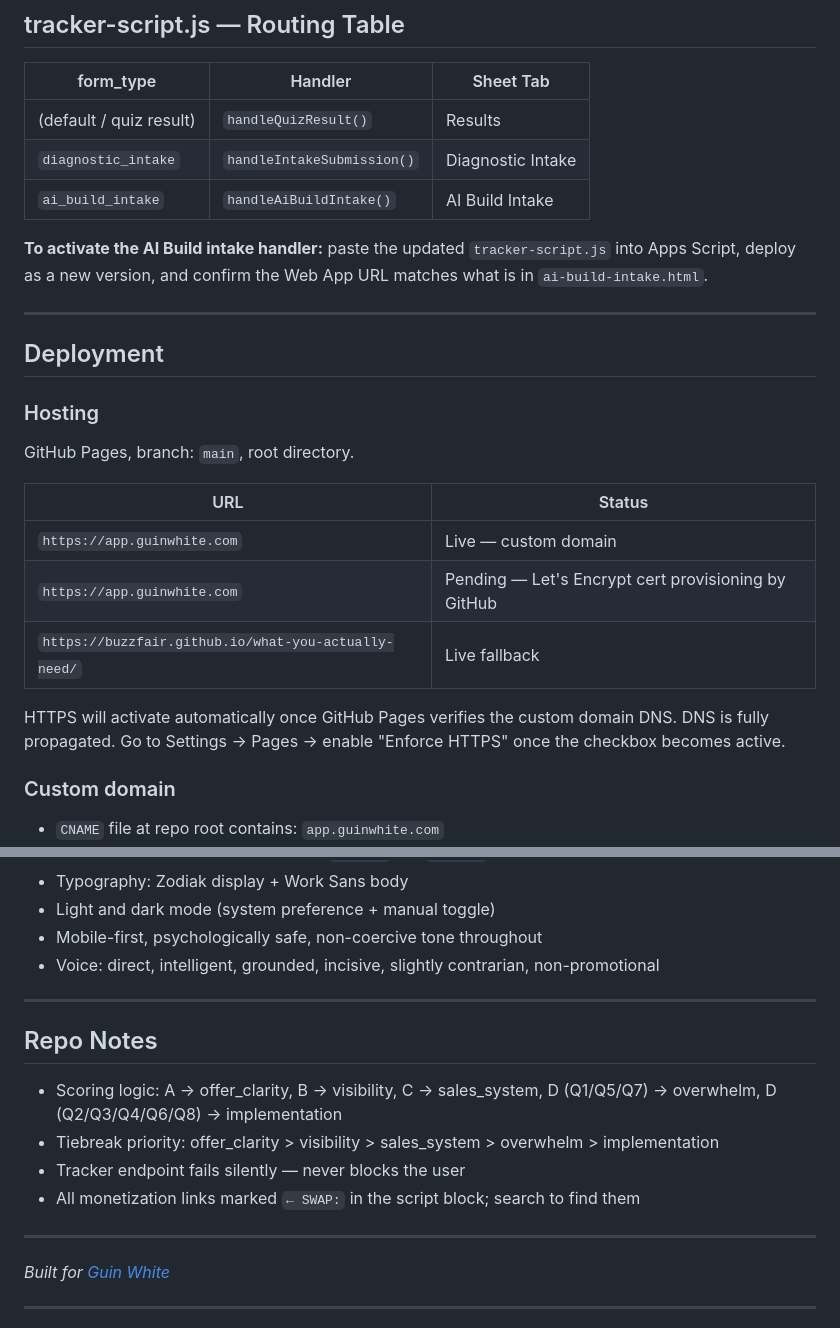
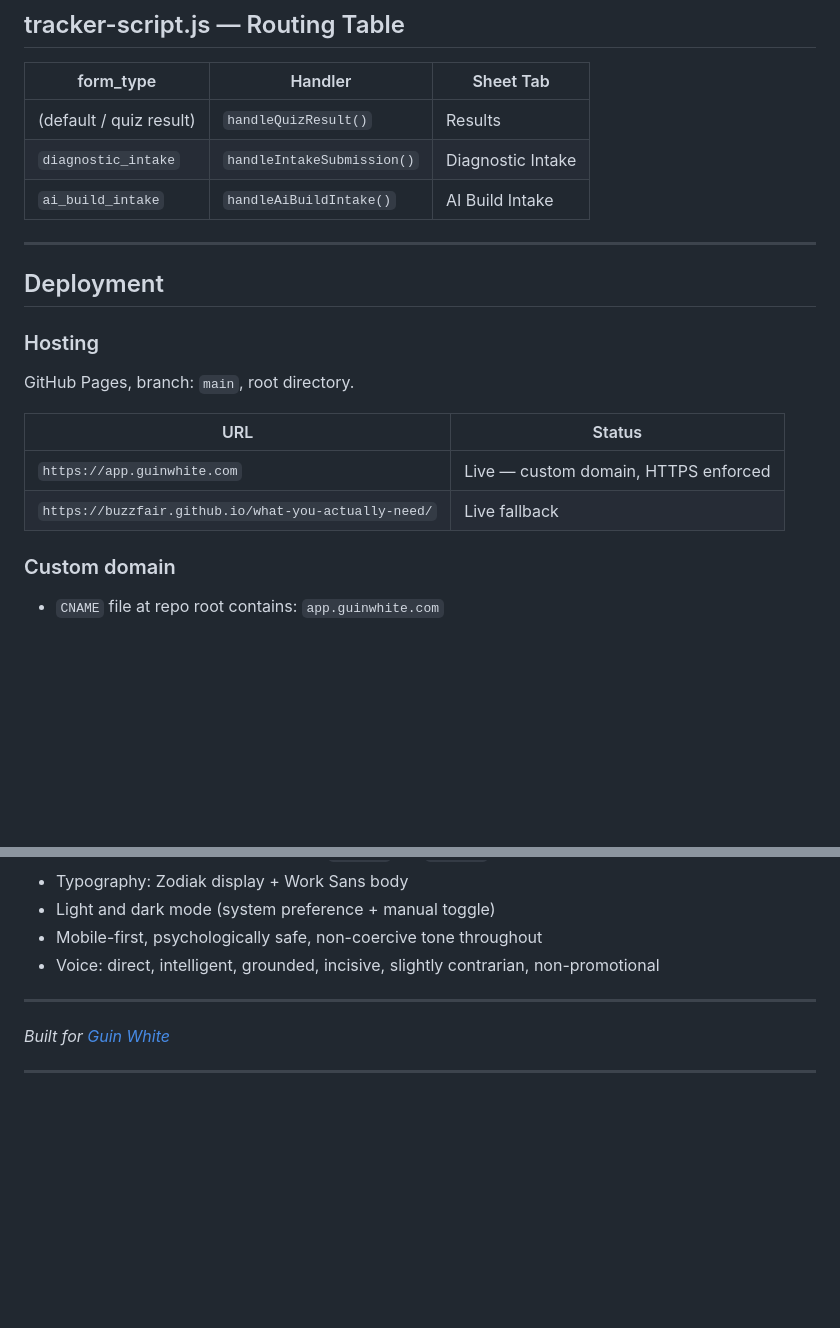
Before and after one commit to buzzfair/what-you-actually-need, a Markdown page: README.md, 2 parts joined by grey strips. Rendered like a GitHub page; blank space fills up the shorter version.

```diff
--- a/README.md
+++ b/README.md
@@ -155,8 +155,6 @@ const SHEET_TAB_NAME  = '...';         // sheet tab name (must match tracker-scr
 | `diagnostic_intake` | `handleIntakeSubmission()` | Diagnostic Intake |
 | `ai_build_intake` | `handleAiBuildIntake()` | AI Build Intake |
 
-**To activate the AI Build intake handler:** paste the updated `tracker-script.js` into Apps Script, deploy as a new version, and confirm the Web App URL matches what is in `ai-build-intake.html`.
-
 ---
 
 ## Deployment
@@ -167,11 +165,8 @@ GitHub Pages, branch: `main`, root directory.
 
 | URL | Status |
 |---|---|
-| `https://app.guinwhite.com` | Live — custom domain |
-| `https://app.guinwhite.com` | Pending — Let's Encrypt cert provisioning by GitHub |
+| `https://app.guinwhite.com` | Live — custom domain, HTTPS enforced |
 | `https://buzzfair.github.io/what-you-actually-need/` | Live fallback |
-
-HTTPS will activate automatically once GitHub Pages verifies the custom domain DNS. DNS is fully propagated. Go to Settings → Pages → enable "Enforce HTTPS" once the checkbox becomes active.
 
 ### Custom domain
 
@@ -220,15 +215,6 @@ See `ai-build-sprint-emails.md` for AI Build confirmation email + short intake q
 
 ---
 
-## Repo Notes
-
-- Scoring logic: A → offer_clarity, B → visibility, C → sales_system, D (Q1/Q5/Q7) → overwhelm, D (Q2/Q3/Q4/Q6/Q8) → implementation
-- Tiebreak priority: offer_clarity > visibility > sales_system > overwhelm > implementation
-- Tracker endpoint fails silently — never blocks the user
-- All monetization links marked `← SWAP:` in the script block; search to find them
-
----
-
 *Built for [Guin White](https://guinwhite.com)*
 
 ---
```
Also changed, not shown: other parts of README.md (+27 -34 lines).
